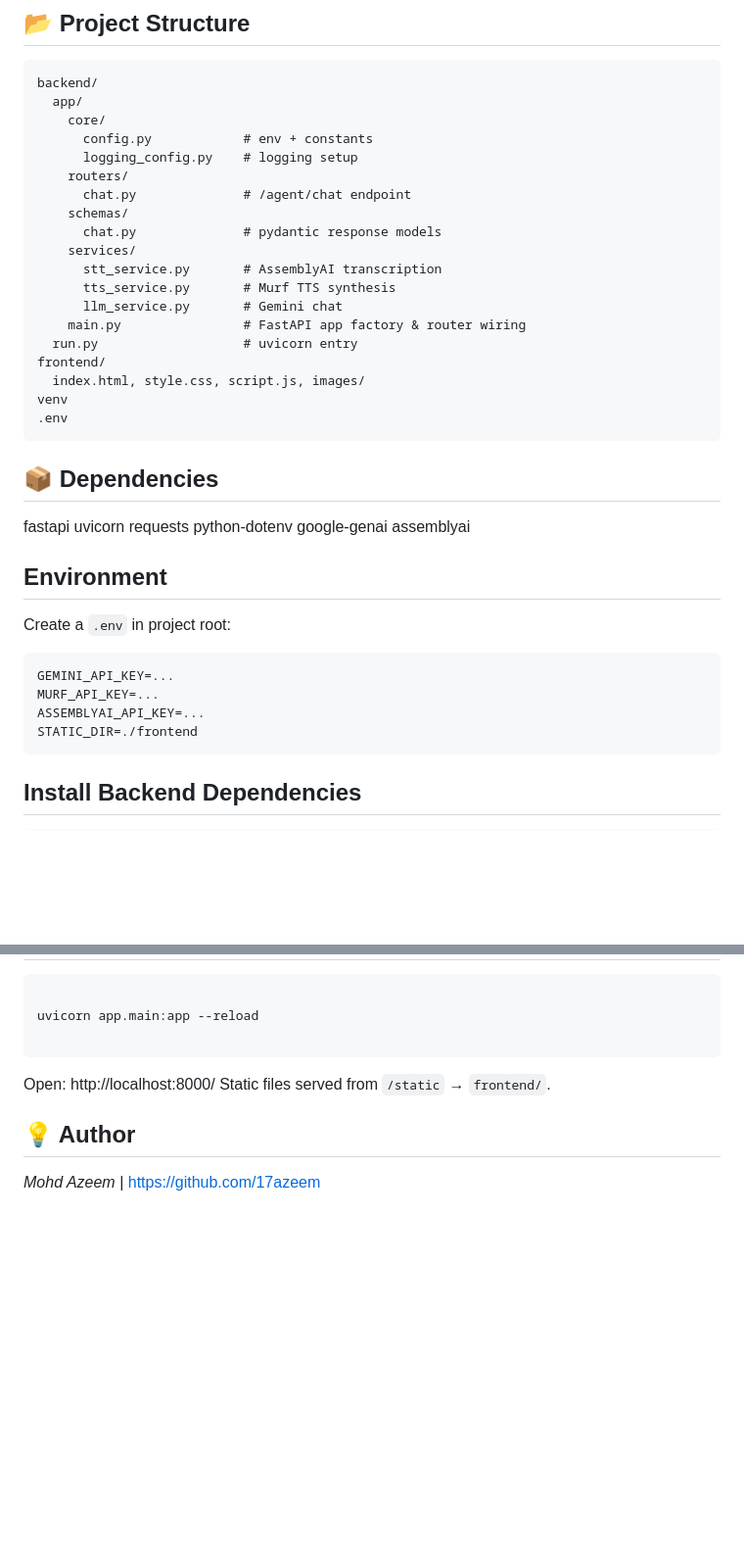
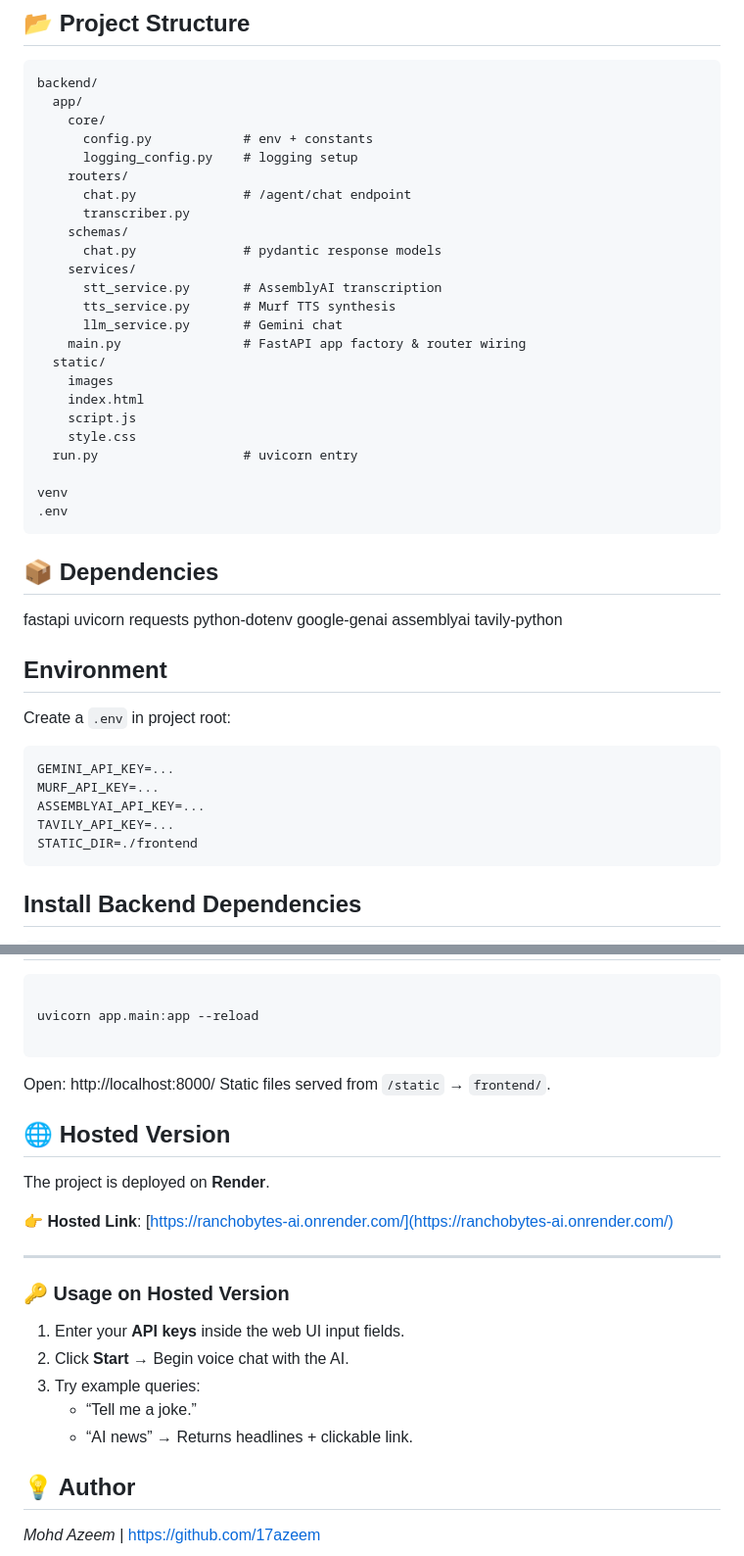
Before and after one commit to 17azeem/AI_voice_agent, a Markdown page: README.md, 2 parts joined by grey strips. Shown: that part at 98% size. GitHub-like rendering; blank space fills up the shorter version.

````diff
--- a/README.md
+++ b/README.md
@@ -33,6 +41,7 @@ backend/
       logging_config.py    # logging setup
     routers/
       chat.py              # /agent/chat endpoint
+      transcriber.py
     schemas/
       chat.py              # pydantic response models
     services/
@@ -40,9 +49,13 @@ backend/
       tts_service.py       # Murf TTS synthesis
       llm_service.py       # Gemini chat
     main.py                # FastAPI app factory & router wiring
+  static/
+    images
+    index.html
+    script.js
+    style.css
   run.py                   # uvicorn entry
-frontend/
-  index.html, style.css, script.js, images/
+
 venv
 .env
 ```
@@ -55,6 +68,7 @@ requests
 python-dotenv
 google-genai
 assemblyai
+tavily-python
 
 ## Environment
 Create a `.env` in project root:
@@ -62,6 +76,7 @@ Create a `.env` in project root:
 GEMINI_API_KEY=...
 MURF_API_KEY=...
 ASSEMBLYAI_API_KEY=...
+TAVILY_API_KEY=...
 STATIC_DIR=./frontend
 ```
 
@@ -82,6 +97,24 @@ uvicorn app.main:app --reload
 Open: http://localhost:8000/
 Static files served from `/static` → `frontend/`.
 
+## 🌐 Hosted Version
+
+The project is deployed on **Render**.
+
+👉 **Hosted Link**: [https://ranchobytes-ai.onrender.com/](https://ranchobytes-ai.onrender.com/)
+
+---
+
+### 🔑 Usage on Hosted Version
+
+1. Enter your **API keys** inside the web UI input fields.
+2. Click **Start** → Begin voice chat with the AI.
+3. Try example queries:
+   - “Tell me a joke.”
+   - “AI news” → Returns headlines + clickable link.
+
+
+
 ## 💡 Author
 
 *Mohd Azeem* | https://github.com/17azeem
````
Also changed, not shown: other parts of README.md (+14 -6 lines), frontend/images/ss1.png, frontend/images/ss2.png, frontend/images/ss3.png (deleted).
